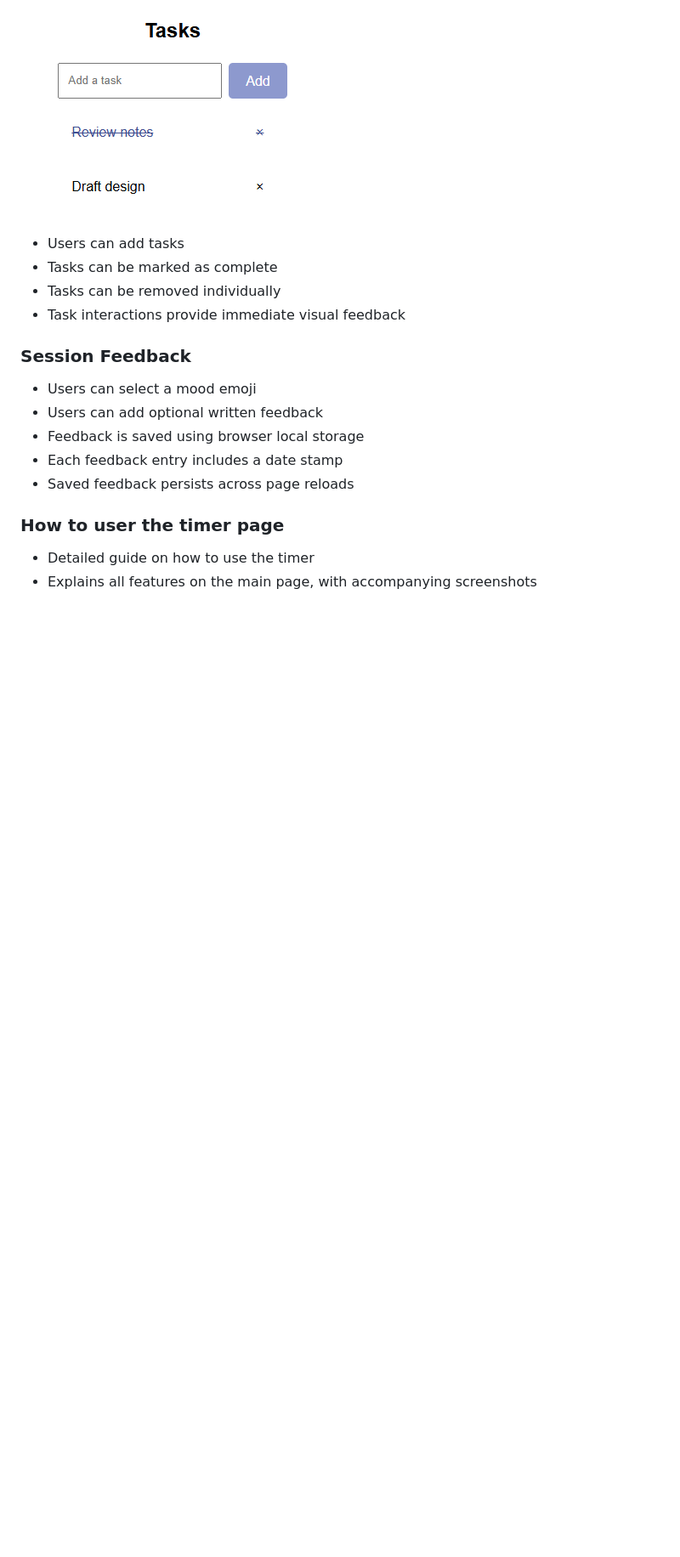
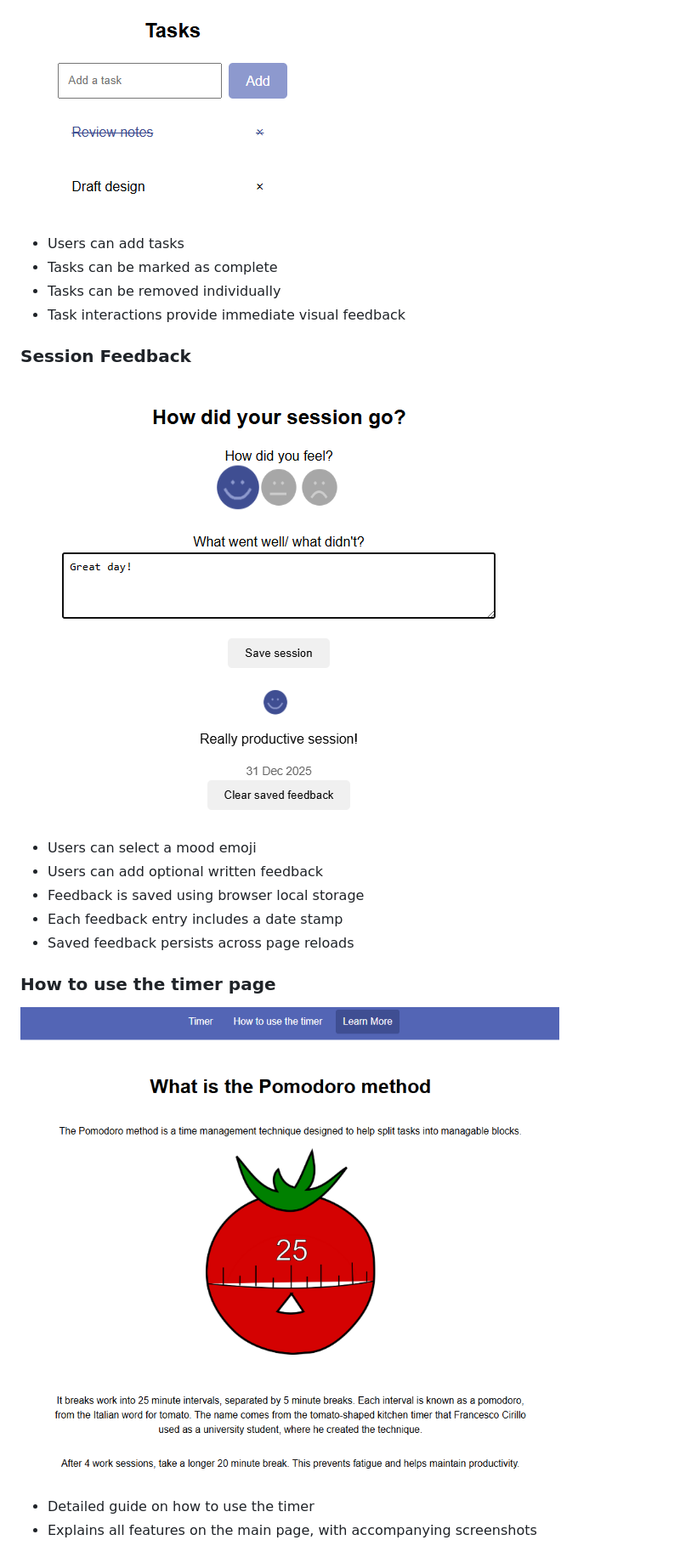
Before and after one commit to gibba42/full_stack_development_project2, a Markdown page: README.md, the part around the change printed below. Shown: that part at 85% size. Rendered like a GitHub page; blank space fills up the shorter version.

```diff
--- a/README.md
+++ b/README.md
@@ -48,13 +51,15 @@ This application is aimed at:
 - Task interactions provide immediate visual feedback
 
 ### Session Feedback
+![Feedback interface](assets/images/readme/feedback-section.png)
 - Users can select a mood emoji
 - Users can add optional written feedback
 - Feedback is saved using browser local storage
 - Each feedback entry includes a date stamp
 - Saved feedback persists across page reloads
 
-### How to user the timer page
+### How to use the timer page
+![How to use the timer page](assets/images/readme/learn-more-page.png)
 - Detailed guide on how to use the timer
 - Explains all features on the main page, with accompanying screenshots
 
```
Also changed, not shown: other parts of README.md (+5 -1 lines), assets/images/readme/session-tracker.png (added).
